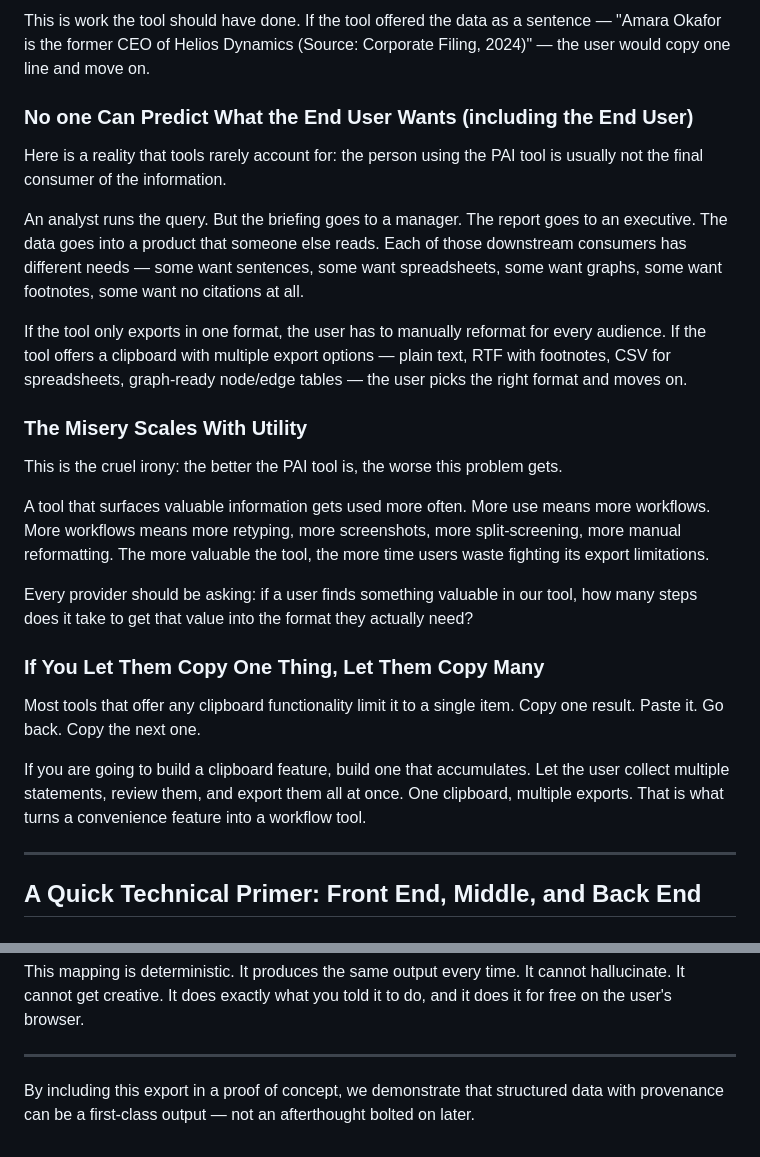
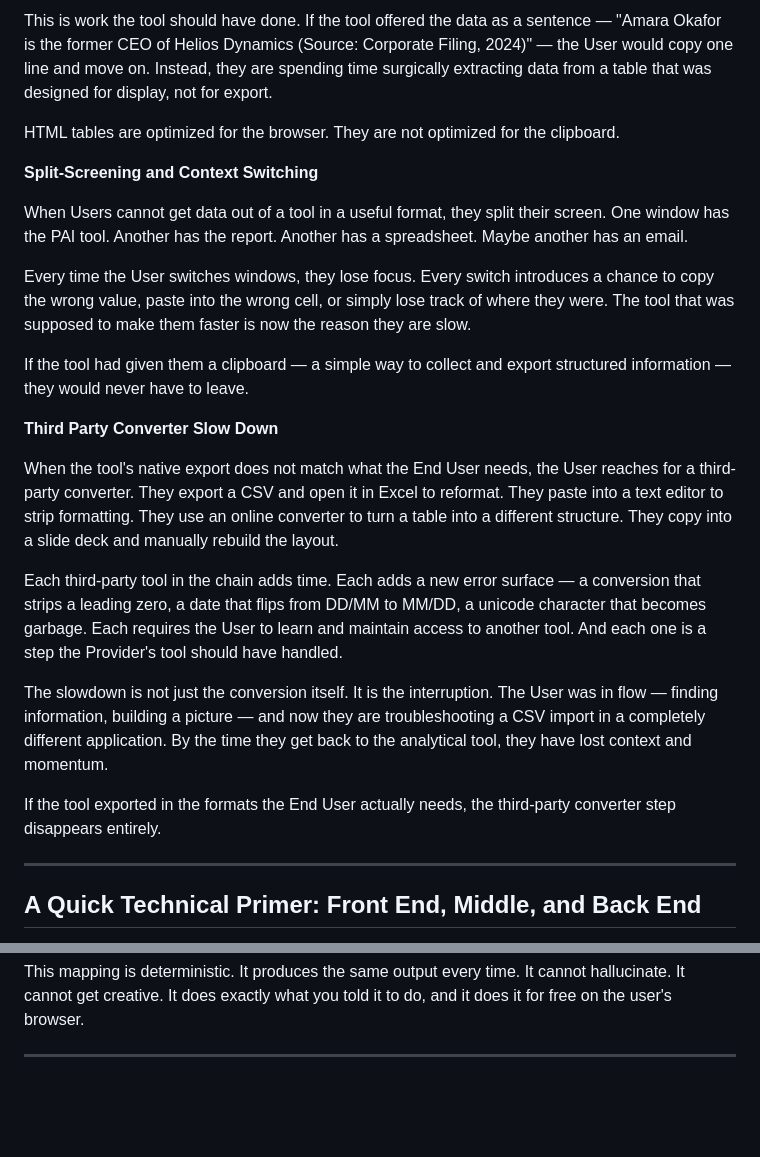
Before and after one commit to OpenResearchCommunicationSystem/Proof-of-Concept-Data-to-Plain-Language-Clip-Board, a Markdown page: README.md, 2 parts joined by grey strips. Rendered like a GitHub page; blank space fills up the shorter version.

```diff
--- a/README.md
+++ b/README.md
@@ -219,27 +264,25 @@ Users often need one or two rows from a table. But when they copy from a table,
 
-This is work the tool should have done. If the tool offered the data as a sentence — "Amara Okafor is the former CEO of Helios Dynamics (Source: Corporate Filing, 2024)" — the user would copy one line and move on.
+This is work the tool should have done. If the tool offered the data as a sentence — "Amara Okafor is the former CEO of Helios Dynamics (Source: Corporate Filing, 2024)" — the User would copy one line and move on. Instead, they are spending time surgically extracting data from a table that was designed for display, not for export.
 
-### No one Can Predict What the End User Wants (including the End User)
+HTML tables are optimized for the browser. They are not optimized for the clipboard.
 
-Here is a reality that tools rarely account for: the person using the PAI tool is usually not the final consumer of the information.
+**Split-Screening and Context Switching**
 
-An analyst runs the query. But the briefing goes to a manager. The report goes to an executive. The data goes into a product that someone else reads. Each of those downstream consumers has different needs — some want sentences, some want spreadsheets, some want graphs, some want footnotes, some want no citations at all.
+When Users cannot get data out of a tool in a useful format, they split their screen. One window has the PAI tool. Another has the report. Another has a spreadsheet. Maybe another has an email.
 
-If the tool only exports in one format, the user has to manually reformat for every audience. If the tool offers a clipboard with multiple export options — plain text, RTF with footnotes, CSV for spreadsheets, graph-ready node/edge tables — the user picks the right format and moves on.
+Every time the User switches windows, they lose focus. Every switch introduces a chance to copy the wrong value, paste into the wrong cell, or simply lose track of where they were. The tool that was supposed to make them faster is now the reason they are slow.
 
-### The Misery Scales With Utility
+If the tool had given them a clipboard — a simple way to collect and export structured information — they would never have to leave.
 
-This is the cruel irony: the better the PAI tool is, the worse this problem gets.
+**Third Party Converter Slow Down**
 
-A tool that surfaces valuable information gets used more often. More use means more workflows. More workflows means more retyping, more screenshots, more split-screening, more manual reformatting. The more valuable the tool, the more time users waste fighting its export limitations.
+When the tool's native export does not match what the End User needs, the User reaches for a third-party converter. They export a CSV and open it in Excel to reformat. They paste into a text editor to strip formatting. They use an online converter to turn a table into a different structure. They copy into a slide deck and manually rebuild the layout.
 
-Every provider should be asking: if a user finds something valuable in our tool, how many steps does it take to get that value into the format they actually need?
+Each third-party tool in the chain adds time. Each adds a new error surface — a conversion that strips a leading zero, a date that flips from DD/MM to MM/DD, a unicode character that becomes garbage. Each requires the User to learn and maintain access to another tool. And each one is a step the Provider's tool should have handled.
 
-### If You Let Them Copy One Thing, Let Them Copy Many
+The slowdown is not just the conversion itself. It is the interruption. The User was in flow — finding information, building a picture — and now they are troubleshooting a CSV import in a completely different application. By the time they get back to the analytical tool, they have lost context and momentum.
 
-Most tools that offer any clipboard functionality limit it to a single item. Copy one result. Paste it. Go back. Copy the next one.
-
-If you are going to build a clipboard feature, build one that accumulates. Let the user collect multiple statements, review them, and export them all at once. One clipboard, multiple exports. That is what turns a convenience feature into a workflow tool.
+If the tool exported in the formats the End User actually needs, the third-party converter step disappears entirely.
 
 ---
 
@@ -328,5 +371,3 @@ Same data. Right presentation for each context. No AI required.
 This mapping is deterministic. It produces the same output every time. It cannot hallucinate. It cannot get creative. It does exactly what you told it to do, and it does it for free on the user's browser.
 
 ---
-
-By including this export in a proof of concept, we demonstrate that structured data with provenance can be a first-class output — not an afterthought bolted on later.
```
Also changed, not shown: other parts of README.md (+70 -25 lines).
